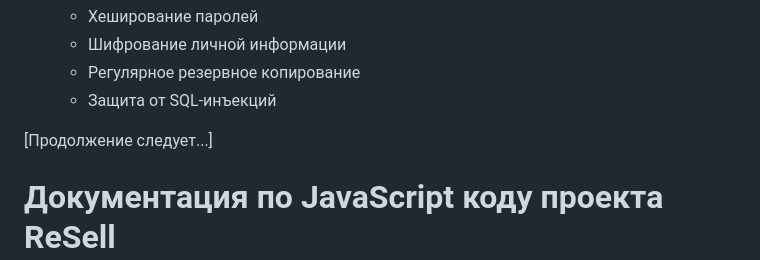
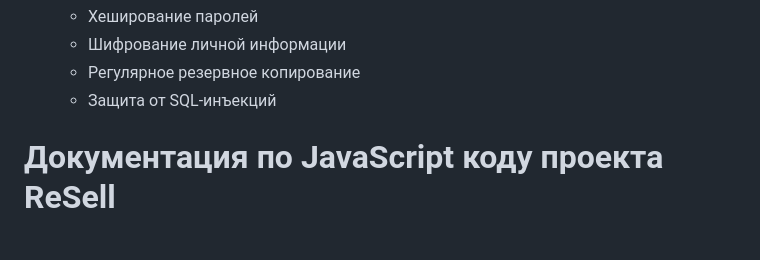
Before and after one commit to mrregari/Coursework-website, a Markdown page: README.md, the part around the change. Drawn GitHub-style; blank space fills up the shorter version.

```diff
--- a/README.md
+++ b/README.md
@@ -246,7 +246,6 @@
    - Регулярное резервное копирование
    - Защита от SQL-инъекций
 
-[Продолжение следует...]
 
 # Документация по JavaScript коду проекта ReSell
 
```
